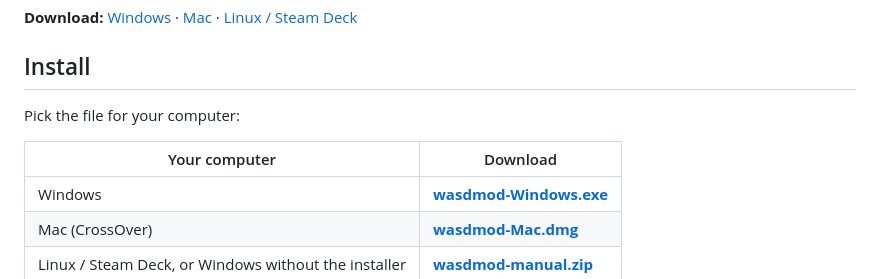
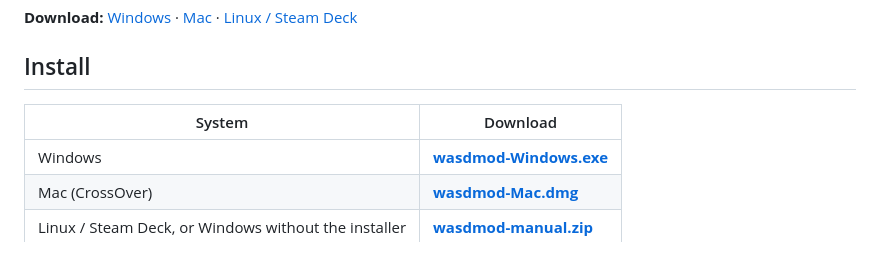
Before and after one commit to Wanzho/mcd2-wasd, a Markdown page: README.md, the part around the change. Drawn GitHub-style; blank space fills up the shorter version.

```diff
--- a/README.md
+++ b/README.md
@@ -10,9 +10,7 @@ wasdmod turns your keys into a virtual controller, so you get the game's full co
 
 ## Install
 
-Pick the file for your computer:
-
-| Your computer | Download |
+| System | Download |
 |---|---|
 | Windows | [**wasdmod-Windows.exe**](https://github.com/Wanzho/mcd2-wasd/raw/main/dist/wasdmod-Windows.exe) |
 | Mac (CrossOver) | [**wasdmod-Mac.dmg**](https://github.com/Wanzho/mcd2-wasd/raw/main/dist/wasdmod-Mac.dmg) |
```
